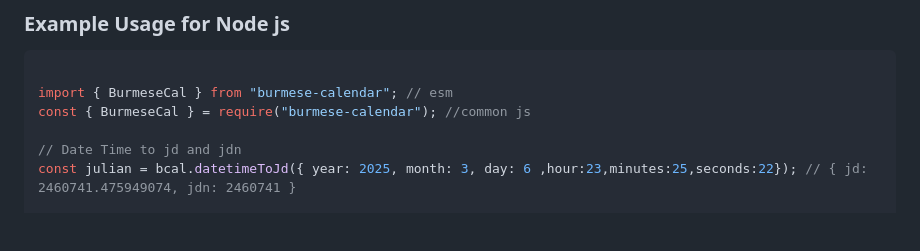
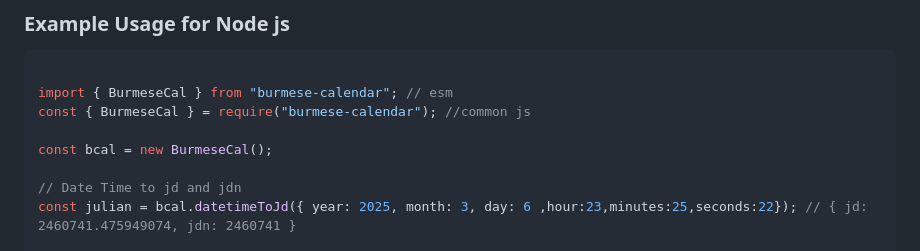
Before and after one commit to phothinmg/burmese-calendar, a Markdown page: README.md, the part around one of its changes. Rendered like a GitHub page; blank space fills up the shorter version.

```diff
--- a/README.md
+++ b/README.md
@@ -63,6 +64,8 @@ pnpm add burmese-calendar
 import { BurmeseCal } from "burmese-calendar"; // esm
 const { BurmeseCal } = require("burmese-calendar"); //common js
 
+const bcal = new BurmeseCal();
+
 // Date Time to jd and jdn
 const julian = bcal.datetimeToJd({ year: 2025, month: 3, day: 6 ,hour:23,minutes:25,seconds:22}); // { jd: 2460741.475949074, jdn: 2460741 }
 
```
Also changed, not shown: other parts of README.md (+3 -2 lines).
